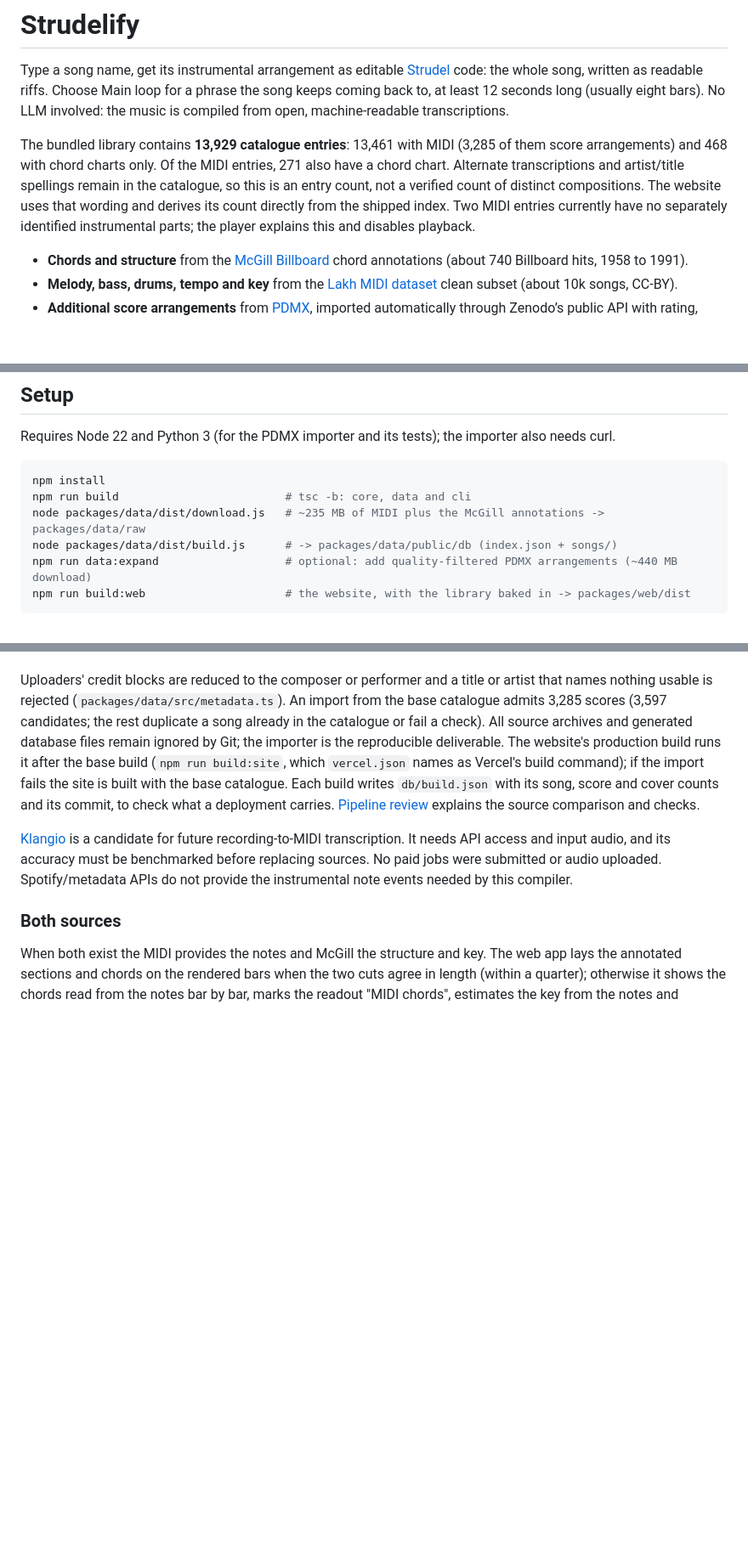
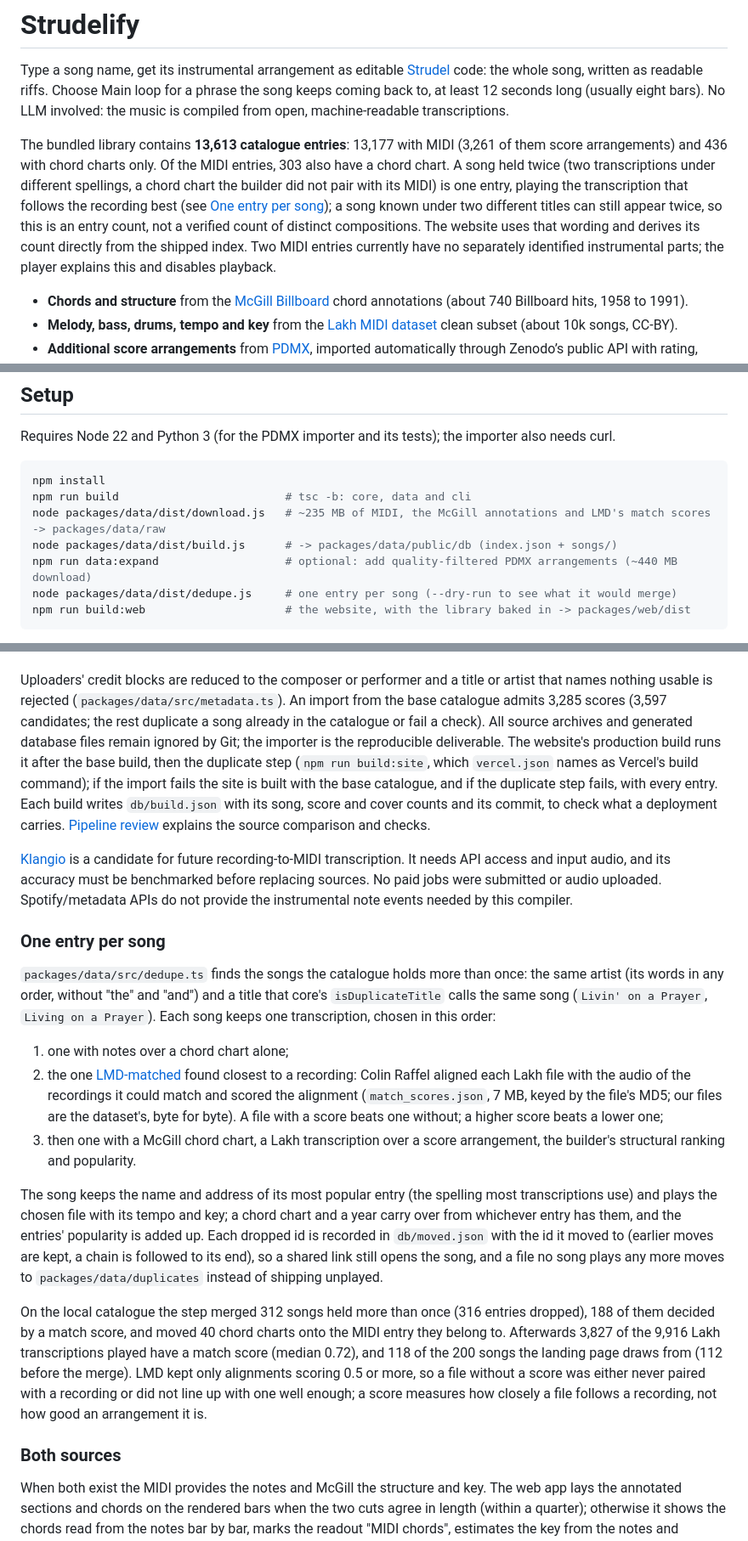
Before and after one commit to arthurenard/strudelify, a Markdown page: README.md, 3 parts joined by grey strips. Shown at 85% size. GitHub-like rendering; blank space fills up the shorter version.

Commit message:
Document one entry per song, the writer's timing and the new catalogue numbers.
Co-Authored-By: Claude Opus 5.5 <noreply@anthropic.com>

````diff
--- a/README.md
+++ b/README.md
@@ -5,11 +5,13 @@ written as readable riffs. Choose Main loop for a phrase the song keeps coming b
 (usually eight bars).
 No LLM involved: the music is compiled from open, machine-readable transcriptions.
 
-The bundled library contains **13,929 catalogue entries**: 13,461 with MIDI (3,285 of them score arrangements) and 468 with chord charts only.
-Of the MIDI entries, 271 also have a chord chart. Alternate transcriptions and artist/title spellings remain
-in the catalogue, so this is an entry count, not a verified count of distinct compositions. The website
-uses that wording and derives its count directly from the shipped index. Two MIDI entries currently have
-no separately identified instrumental parts; the player explains this and disables playback.
+The bundled library contains **13,613 catalogue entries**: 13,177 with MIDI (3,261 of them score arrangements) and 436 with chord charts only.
+Of the MIDI entries, 303 also have a chord chart. A song held twice (two transcriptions under different spellings, a
+chord chart the builder did not pair with its MIDI) is one entry, playing the transcription that follows the
+recording best (see [One entry per song](#one-entry-per-song)); a song known under two different titles can still
+appear twice, so this is an entry count, not a verified count of distinct compositions. The website uses that
+wording and derives its count directly from the shipped index. Two MIDI entries currently have no separately
+identified instrumental parts; the player explains this and disables playback.
 
 - **Chords and structure** from the [McGill Billboard](https://ddmal.music.mcgill.ca/research/billboard)
   chord annotations (about 740 Billboard hits, 1958 to 1991).
@@ -36,9 +38,10 @@ Requires Node 22 and Python 3 (for the PDMX importer and its tests); the importe
 ```bash
 npm install
 npm run build                         # tsc -b: core, data and cli
-node packages/data/dist/download.js   # ~235 MB of MIDI plus the McGill annotations -> packages/data/raw
+node packages/data/dist/download.js   # ~235 MB of MIDI, the McGill annotations and LMD's match scores -> packages/data/raw
 node packages/data/dist/build.js      # -> packages/data/public/db (index.json + songs/)
 npm run data:expand                   # optional: add quality-filtered PDMX arrangements (~440 MB download)
+node packages/data/dist/dedupe.js     # one entry per song (--dry-run to see what it would merge)
 npm run build:web                     # the website, with the library baked in -> packages/web/dist
 ```
 
@@ -309,8 +329,9 @@ Uploaders' credit blocks are reduced to the composer or performer and a title or
 usable is rejected (`packages/data/src/metadata.ts`). An import from the base catalogue admits 3,285 scores (3,597
 candidates; the rest duplicate a song already in the catalogue or fail a check). All source archives and generated
 database files remain ignored by Git; the importer is the reproducible deliverable. The website's production build
-runs it after the base build (`npm run build:site`, which `vercel.json` names as Vercel's build command); if the
-import fails the site is built with the base catalogue. Each build writes `db/build.json` with its song, score and
+runs it after the base build, then the duplicate step (`npm run build:site`, which `vercel.json` names as Vercel's
+build command); if the import fails the site is built with the base catalogue, and if the duplicate step fails,
+with every entry. Each build writes `db/build.json` with its song, score and
 cover counts and its commit, to check what a deployment carries.
 [Pipeline review](tools/pipeline-review.md) explains the source comparison and checks.
 
@@ -318,6 +339,33 @@ cover counts and its commit, to check what a deployment carries.
 recording-to-MIDI transcription. It needs API access and input audio, and its accuracy must be benchmarked
 before replacing sources. No paid jobs were submitted or audio uploaded. Spotify/metadata APIs do not
 provide the instrumental note events needed by this compiler.
+
+### One entry per song
+
+`packages/data/src/dedupe.ts` finds the songs the catalogue holds more than once: the same artist (its words
+in any order, without "the" and "and") and a title that core's `isDuplicateTitle` calls the same song
+(`Livin' on a Prayer`, `Living on a Prayer`). Each song keeps one transcription, chosen in this order:
+
+1. one with notes over a chord chart alone;
+2. the one [LMD-matched](https://colinraffel.com/projects/lmd/) found closest to a recording: Colin Raffel
+   aligned each Lakh file with the audio of the recordings it could match and scored the alignment
+   (`match_scores.json`, 7 MB, keyed by the file's MD5; our files are the dataset's, byte for byte). A file with
+   a score beats one without; a higher score beats a lower one;
+3. then one with a McGill chord chart, a Lakh transcription over a score arrangement, the builder's structural
+   ranking and popularity.
+
+The song keeps the name and address of its most popular entry (the spelling most transcriptions use) and
+plays the chosen file with its tempo and key; a chord chart and a year carry over from whichever entry has
+them, and the entries' popularity is added up. Each dropped id is recorded in `db/moved.json` with the id it
+moved to (earlier moves are kept, a chain is followed to its end), so a shared link still opens the song, and a
+file no song plays any more moves to `packages/data/duplicates` instead of shipping unplayed.
+
+On the local catalogue the step merged 312 songs held more than once (316 entries dropped), 188 of them
+decided by a match score, and moved 40 chord charts onto the MIDI entry they belong to. Afterwards 3,827 of the
+9,916 Lakh transcriptions played have a match score (median 0.72), and 118 of the 200 songs the landing page
+draws from (112 before the merge). LMD kept only alignments scoring 0.5 or more, so a file without a score was
+either never paired with a recording or did not line up with one well enough; a score measures how closely a file
+follows a recording, not how good an arrangement it is.
 
 ### Both sources
 
````
Also changed, not shown: other parts of README.md (+23 -6 lines), LAUNCH.md (+7 -5 lines).
